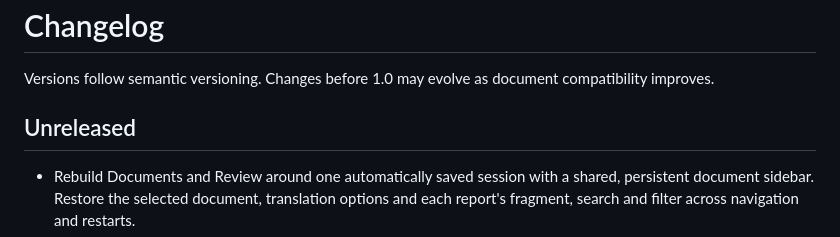
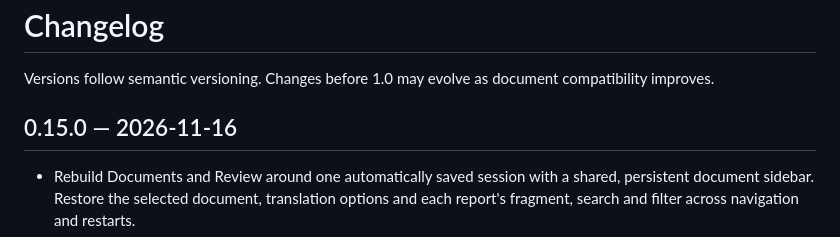
Before and after one commit to grebocheck/FormaTranslate, a Markdown page: CHANGELOG.md, the part around the change. GitHub-like rendering.

```diff
--- a/CHANGELOG.md
+++ b/CHANGELOG.md
@@ -2,7 +2,7 @@
 
 Versions follow semantic versioning. Changes before 1.0 may evolve as document compatibility improves.
 
-## Unreleased
+## 0.15.0 — 2026-11-16
 
 - Rebuild Documents and Review around one automatically saved session with a shared, persistent document sidebar. Restore the selected document, translation options and each report's fragment, search and filter across navigation and restarts.
 - Move translation options into one dialog and document/queue operations into contextual menus. Keep the translation action with the top language controls and give the document preview the remaining height.
```
Also changed, not shown: README.md (+8 -2 lines), docs/RELEASING.md (+2 -0 lines), docs/interface.png, docs/quick-translate.png, docs/review.png (added), 4 other files.
